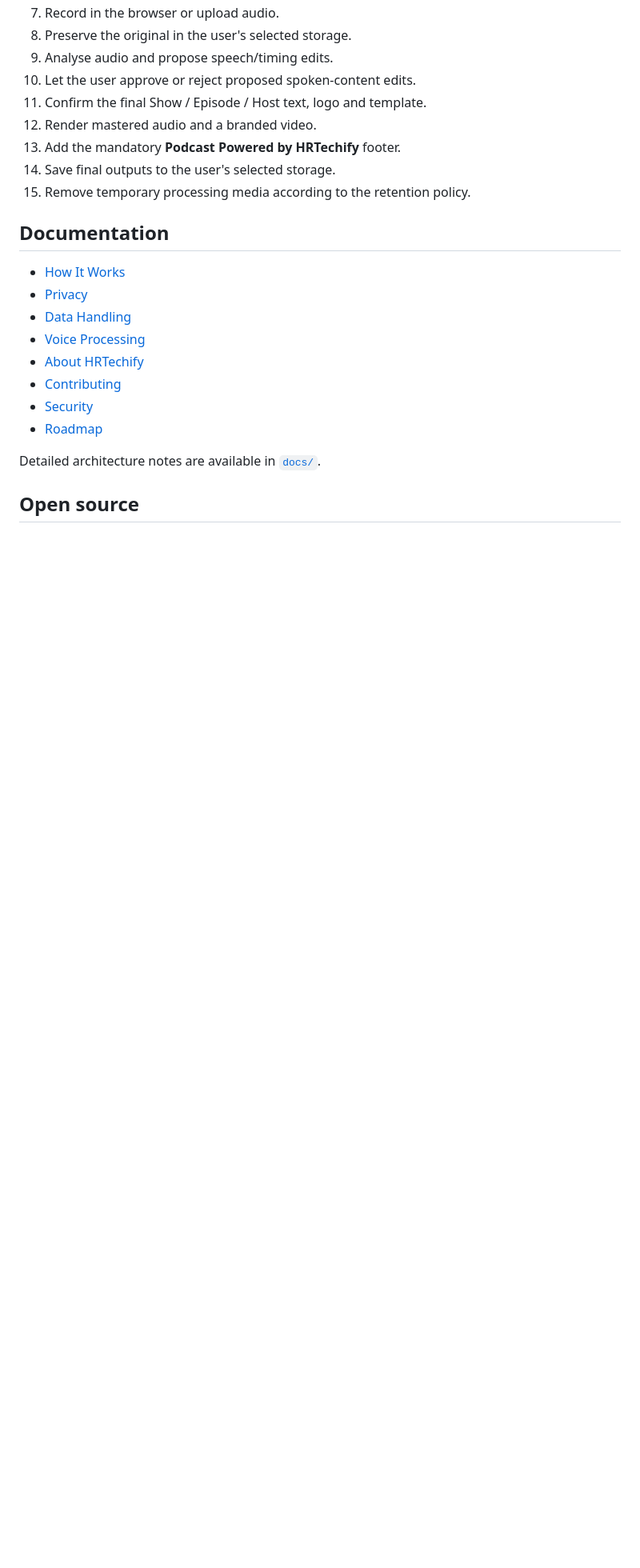
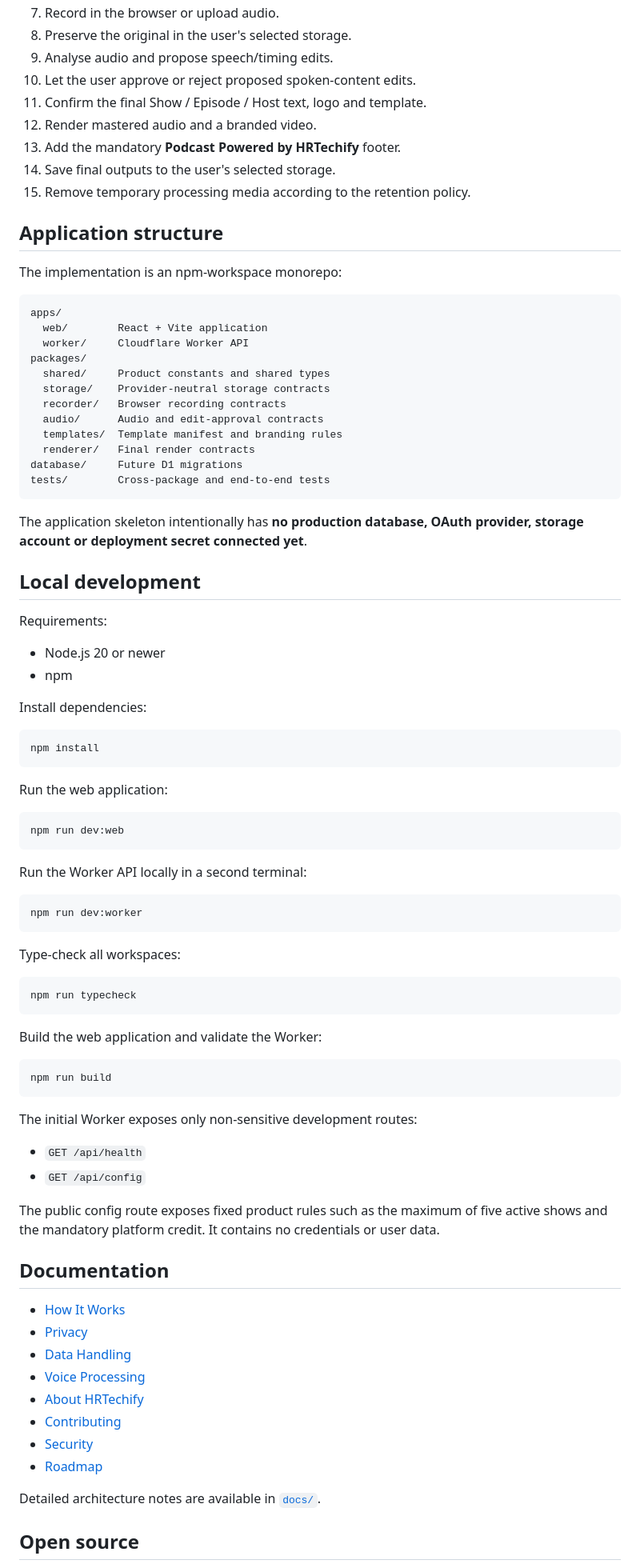
Before and after one commit to hrtechifyed/hrtechify-public-podcast-studio, a Markdown page: README.md, the part around the change. Shown at 80% size. Drawn GitHub-style; blank space fills up the shorter version.

Commit message:
docs: add application structure and local development

````diff
--- a/README.md
+++ b/README.md
@@ -37,6 +37,71 @@ The product is designed to reproduce the proven workflow of the existing HRTechi
 14. Save final outputs to the user's selected storage.
 15. Remove temporary processing media according to the retention policy.
 
+## Application structure
+
+The implementation is an npm-workspace monorepo:
+
+```text
+apps/
+  web/        React + Vite application
+  worker/     Cloudflare Worker API
+packages/
+  shared/     Product constants and shared types
+  storage/    Provider-neutral storage contracts
+  recorder/   Browser recording contracts
+  audio/      Audio and edit-approval contracts
+  templates/  Template manifest and branding rules
+  renderer/   Final render contracts
+database/     Future D1 migrations
+tests/        Cross-package and end-to-end tests
+```
+
+The application skeleton intentionally has **no production database, OAuth provider, storage account or deployment secret connected yet**.
+
+## Local development
+
+Requirements:
+
+- Node.js 20 or newer
+- npm
+
+Install dependencies:
+
+```bash
+npm install
+```
+
+Run the web application:
+
+```bash
+npm run dev:web
+```
+
+Run the Worker API locally in a second terminal:
+
+```bash
+npm run dev:worker
+```
+
+Type-check all workspaces:
+
+```bash
+npm run typecheck
+```
+
+Build the web application and validate the Worker:
+
+```bash
+npm run build
+```
+
+The initial Worker exposes only non-sensitive development routes:
+
+- `GET /api/health`
+- `GET /api/config`
+
+The public config route exposes fixed product rules such as the maximum of five active shows and the mandatory platform credit. It contains no credentials or user data.
+
 ## Documentation
 
 - [How It Works](HOW_IT_WORKS.md)
````
